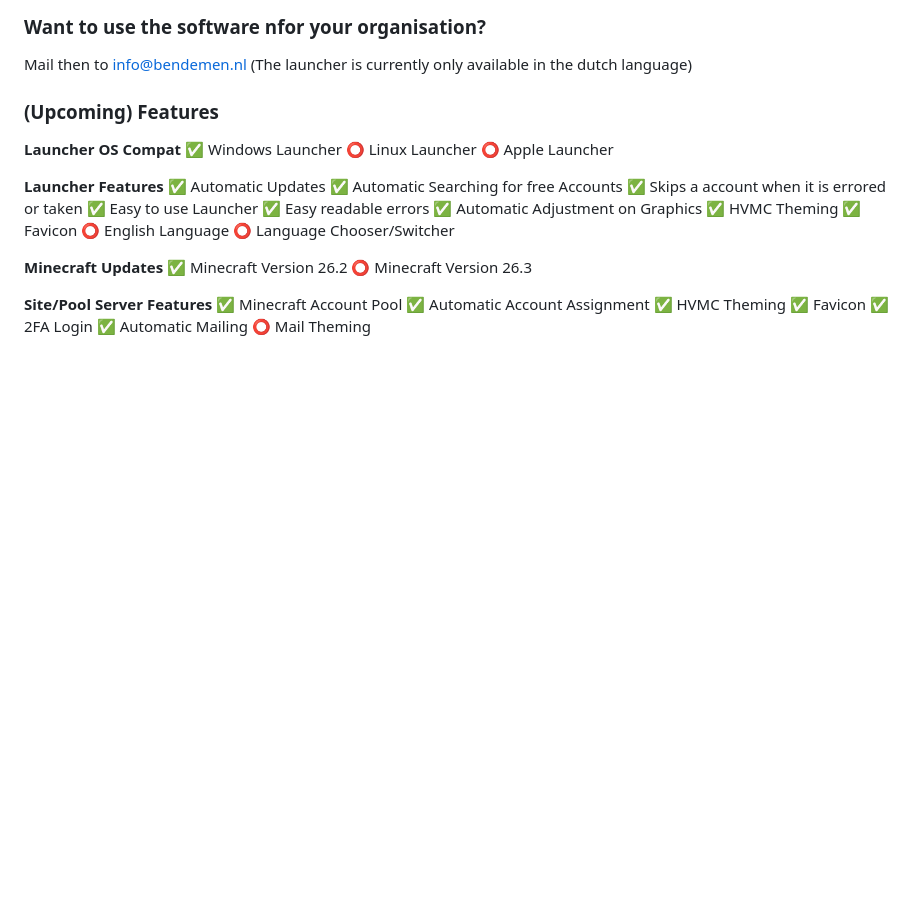
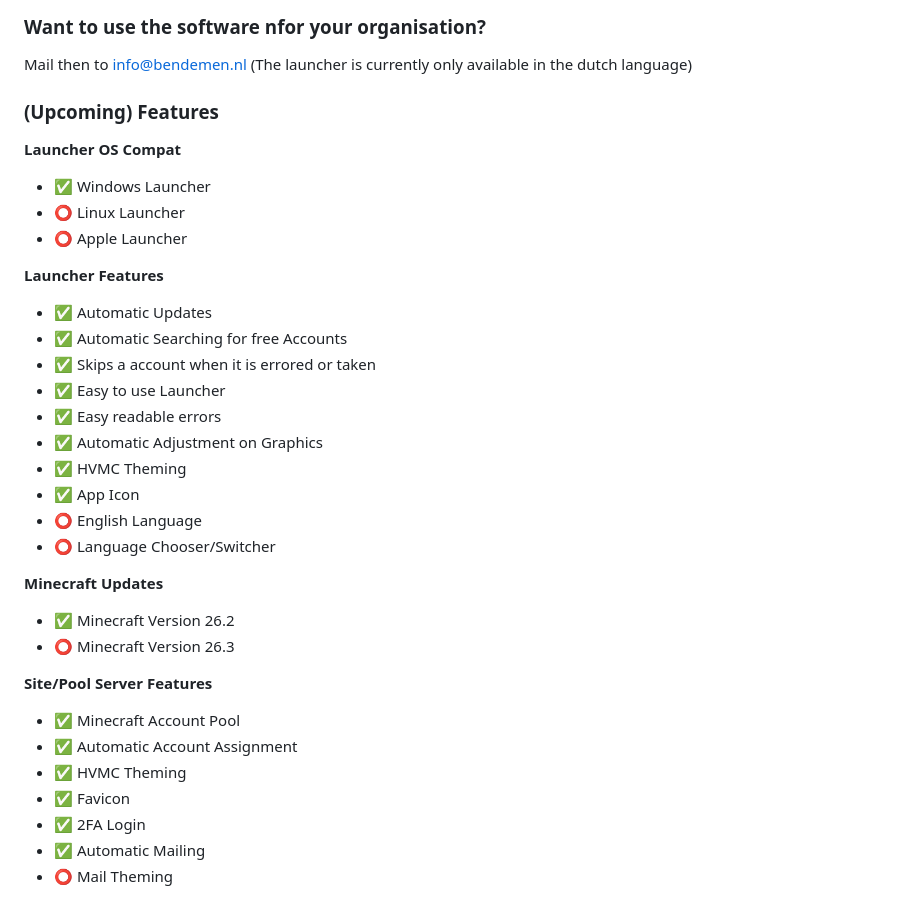
Before and after one commit to Bendemen-Studios/HVMC, a Markdown page: README.md, the part around the change. Rendered like a GitHub page; blank space fills up the shorter version.

```diff
--- a/README.md
+++ b/README.md
@@ -64,32 +64,32 @@ Mail then to info@bendemen.nl
 ### (Upcoming) Features
 
 **Launcher OS Compat**
-✅ Windows Launcher
-⭕ Linux Launcher
-⭕ Apple Launcher
+- ✅ Windows Launcher
+- ⭕ Linux Launcher
+- ⭕ Apple Launcher
 
 **Launcher Features**
-✅ Automatic Updates
-✅ Automatic Searching for free Accounts
-✅ Skips a account when it is errored or taken
-✅ Easy to use Launcher
-✅ Easy readable errors
-✅ Automatic Adjustment on Graphics
-✅ HVMC Theming
-✅ Favicon
-⭕ English Language
-⭕ Language Chooser/Switcher
+- ✅ Automatic Updates
+- ✅ Automatic Searching for free Accounts
+- ✅ Skips a account when it is errored or taken
+- ✅ Easy to use Launcher
+- ✅ Easy readable errors
+- ✅ Automatic Adjustment on Graphics
+- ✅ HVMC Theming
+- ✅ App Icon
+- ⭕ English Language
+- ⭕ Language Chooser/Switcher
 
 
 **Minecraft Updates**
-✅ Minecraft Version 26.2
-⭕ Minecraft Version 26.3
+- ✅ Minecraft Version 26.2
+- ⭕ Minecraft Version 26.3
 
 **Site/Pool Server Features**
-✅ Minecraft Account Pool
-✅ Automatic Account Assignment
-✅ HVMC Theming
-✅ Favicon
-✅ 2FA Login
-✅ Automatic Mailing
-⭕ Mail Theming
+- ✅ Minecraft Account Pool
+- ✅ Automatic Account Assignment
+- ✅ HVMC Theming
+- ✅ Favicon
+- ✅ 2FA Login
+- ✅ Automatic Mailing
+- ⭕ Mail Theming
```
